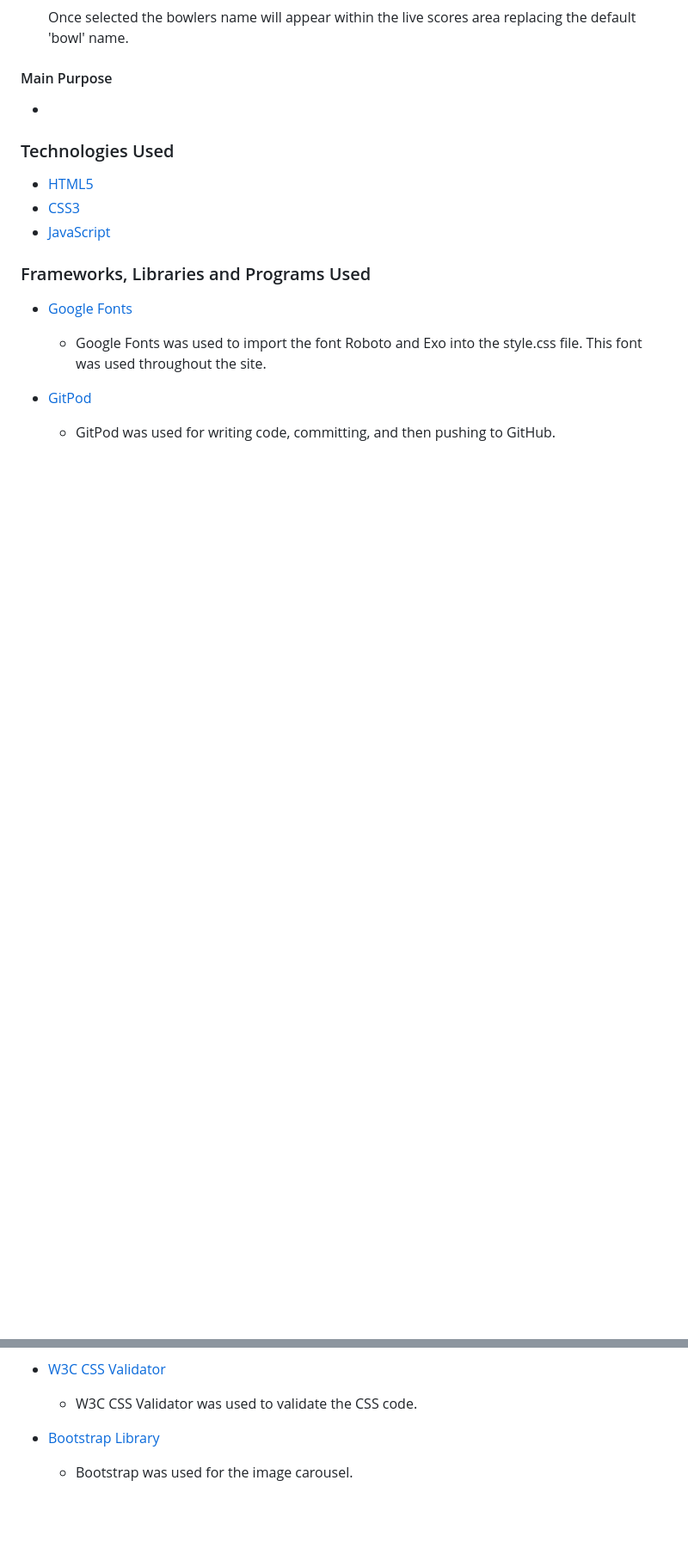
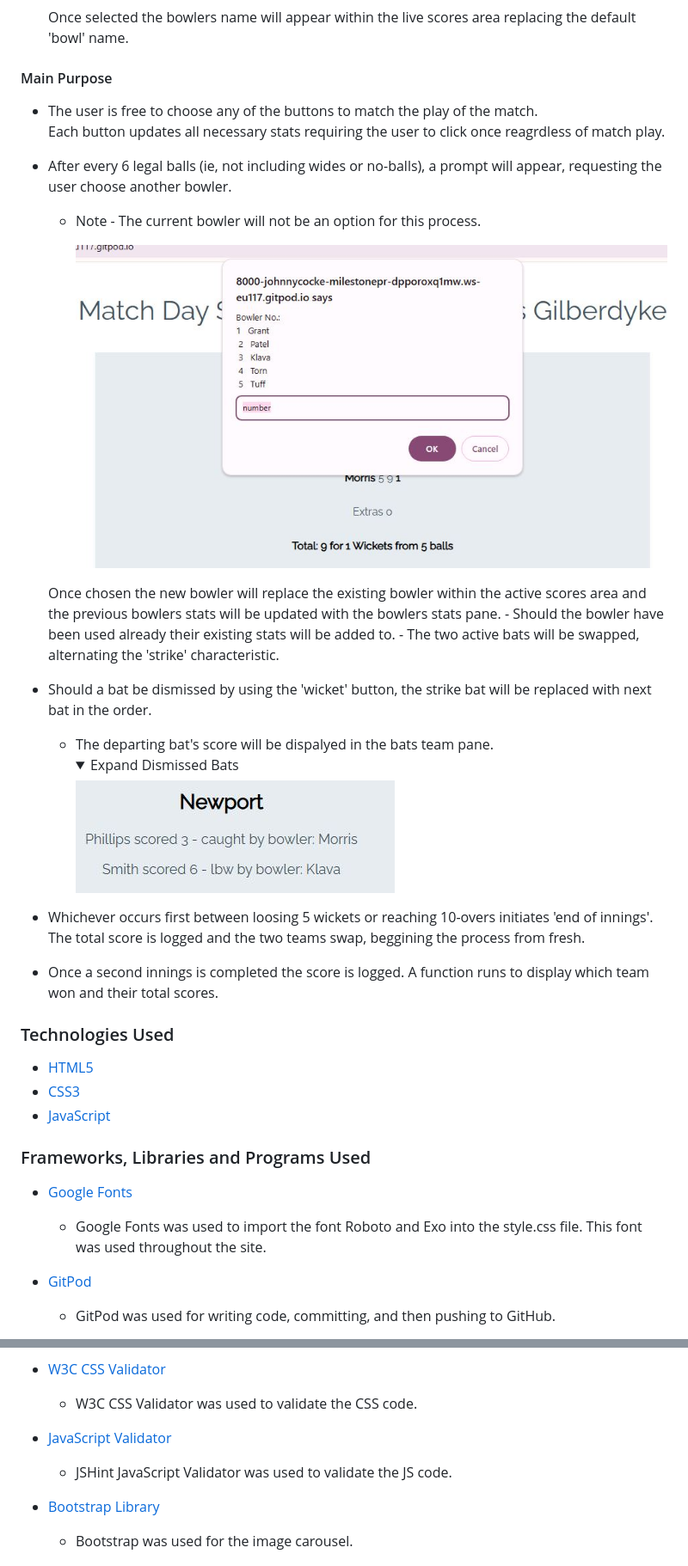
Before and after one commit to johnnycockerill/milestone-project-2, a Markdown page: README.md, 2 parts joined by grey strips. Shown: that part at 86% size. Rendered like a GitHub page; folded sections open; blank space fills up the shorter version.

```diff
--- a/README.md
+++ b/README.md
@@ -183,7 +183,29 @@ The primary colour of for typography is a dark grey (#445361), following the sam
 
 #### Main Purpose
 
--
+- The user is free to choose any of the buttons to match the play of the match.
+  Each button updates all necessary stats requiring the user to click once reagrdless of match play.
+
+- After every 6 legal balls (ie, not including wides or no-balls), a prompt will appear, requesting the user choose another bowler.
+    - Note - The current bowler will not be an option for this process.
+
+      <img src="assets/images/bowler_change_screenshot.JPG">
+
+    Once chosen the new bowler will replace the existing bowler within the active scores area and the previous bowlers stats will be updated with the bowlers stats pane.
+      - Should the bowler have been used already their existing stats will be added to.
+      - The two active bats will be swapped, alternating the 'strike' characteristic.
+
+- Should a bat be dismissed by using the 'wicket' button, the strike bat will be replaced with next bat in the order.
+  - The departing bat's score will be dispalyed in the bats team pane.
+    <details>
+      <summary>Expand Dismissed Bats</summary>
+      <img src="assets/images/bat_stat_screenshot.JPG">
+    </details>
+
+- Whichever occurs first between loosing 5 wickets or reaching 10-overs initiates 'end of innings'.  The total score is logged and the two teams swap, beggining the process from fresh.
+
+- Once a second innings is completed the score is logged.  A function runs to display which team won and their total scores.
+
 
 ### Technologies Used
 
@@ -207,6 +229,9 @@ The primary colour of for typography is a dark grey (#445361), following the sam
 
 * [W3C CSS Validator](https://jigsaw.w3.org/css-validator/)
     - W3C CSS Validator was used to validate the CSS code.
+
+* [JavaScript Validator](https://jshint.com/)
+    - JSHint JavaScript Validator was used to validate the JS code.
 
 * [Bootstrap Library](https://getbootstrap.com/docs/4.0/components/carousel/)
     - Bootstrap was used for the image carousel.
```
Also changed, not shown: other parts of README.md (+11 -11 lines), assets/images/CSS_Validation.JPG (added), assets/images/HTML_Validation.JPG (added), assets/images/JS_Hint_Validation.JPG (added), 1 other file.
